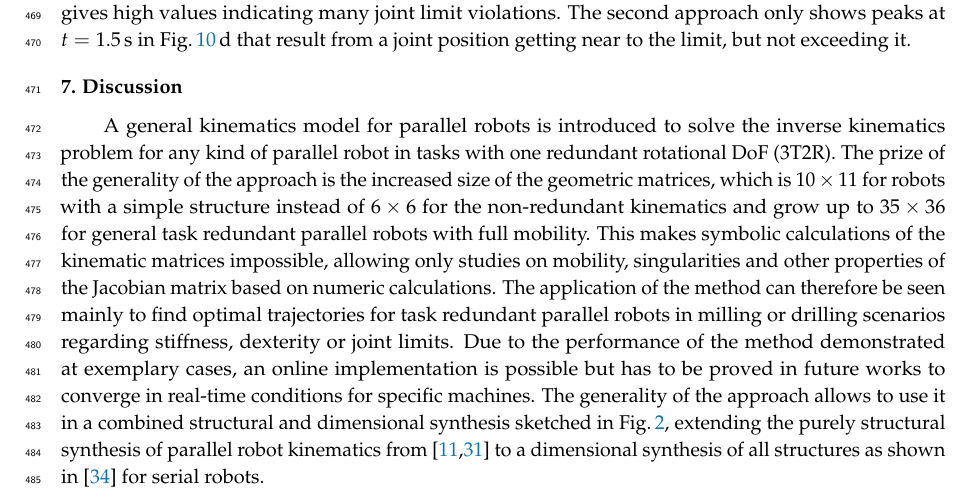
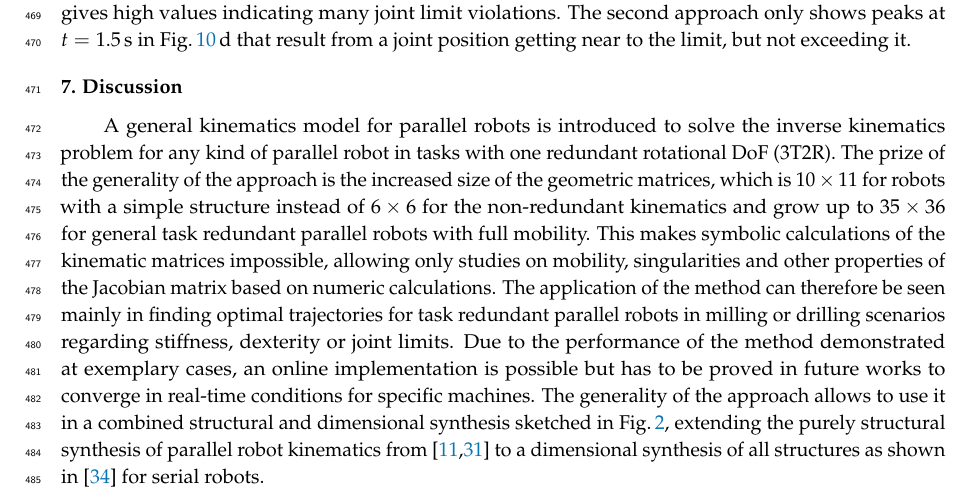
Before and after one commit to SchapplM/robsynth-paper_mdpirobotics2019, a LaTeX paper (pkmmdl_paper.tex): part of page 17 of 23, cut so that both start at the same text. Compiled offline with pdfLaTeX.

Commit message:
Kleine Textkorrektur vor Abgabe an Svenja

```diff
--- a/pkmmdl_paper.tex
+++ b/pkmmdl_paper.tex
@@ -1546,7 +1546,7 @@ The second approach only shows peaks at $t=1.5\,\mathrm{s}$ in Fig.\,\ref{fig:pa
 A general kinematics model for parallel robots is introduced to solve the inverse kinematics problem for any kind of parallel robot in tasks with one redundant rotational DoF (3T2R).
 The prize of the generality of the approach is the increased size of the geometric matrices, which is $10 \times 11$ for robots with a simple structure instead of $6\times6$ for the non-redundant kinematics and grow up to $35 \times 36$ for general task redundant parallel robots with full mobility.
 This makes symbolic calculations of the kinematic matrices impossible, allowing only studies on mobility, singularities and other properties of the Jacobian matrix based on numeric calculations.
-The application of the method can therefore be seen mainly to find optimal trajectories for task redundant parallel robots in milling or drilling scenarios regarding stiffness, dexterity or joint limits.
+The application of the method can therefore be seen mainly in finding optimal trajectories for task redundant parallel robots in milling or drilling scenarios regarding stiffness, dexterity or joint limits.
 %This allows to exploit the performance of the mechanisms to full extend.
 %
 %The complete formulation on the other hand allows a gradient-based analysis of the joint limits of active and passive joints.
```
